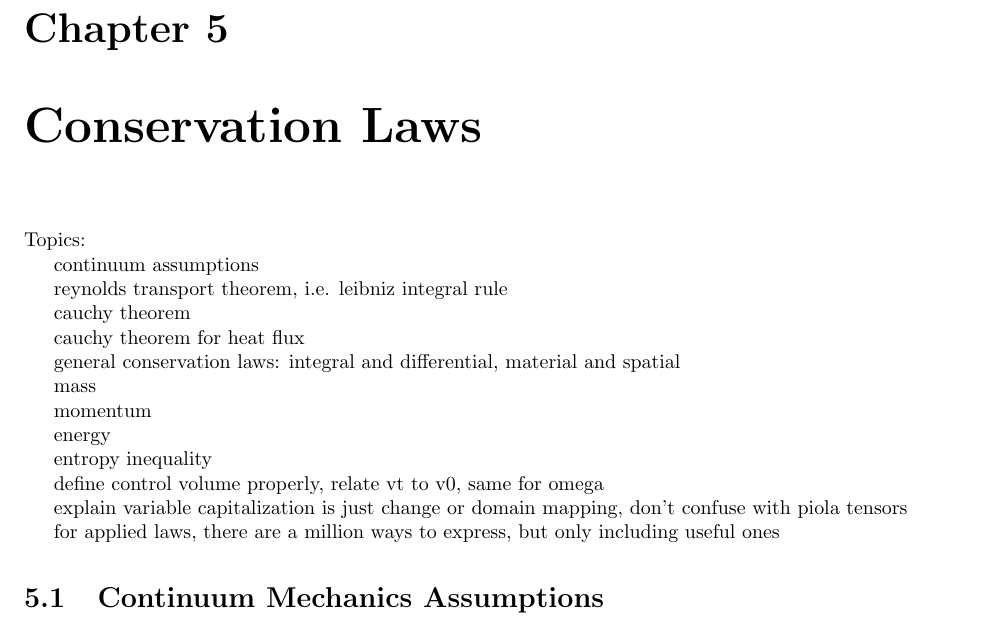
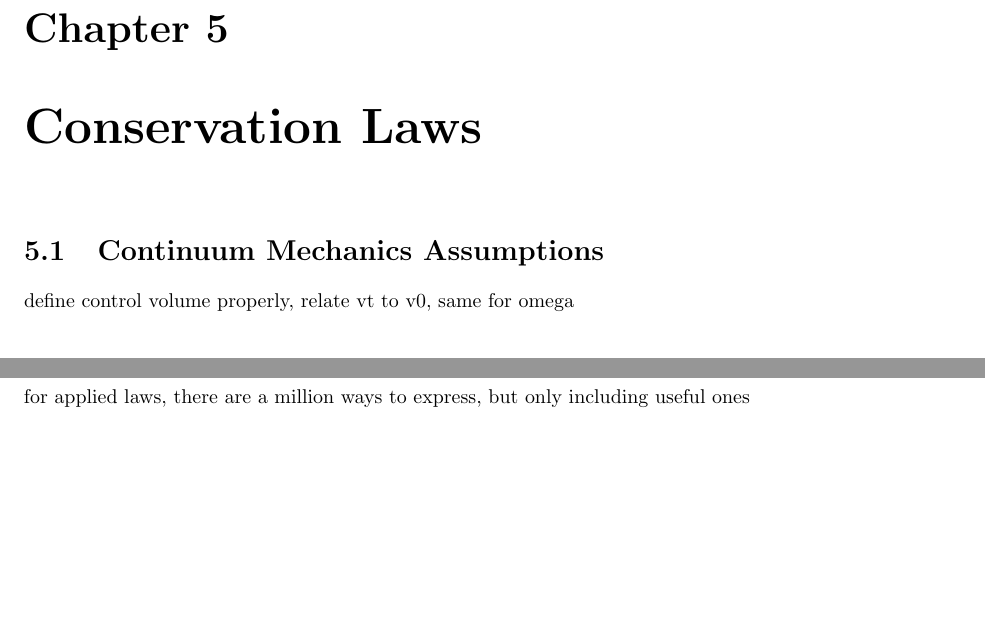
Before and after one commit to ashtonvcole/Ashton-s-Notes, a LaTeX thesis (Tensor Bible/Tensor Bible.tex, which reads Tensor Bible/5_conservation_laws/conservation_laws.tex): part of page 23 of 37 before the commit and two parts of pages 23 and 25 of 37 after it, the two joined at a grey line, cut so that both start at the same text, the shorter picture padded with empty space. Compiled offline with pdfLaTeX.

```diff
--- a/Tensor Bible/5_conservation_laws/conservation_laws.tex
+++ b/Tensor Bible/5_conservation_laws/conservation_laws.tex
@@ -3,33 +3,9 @@
 
 %&& a &= b & \text{Proof \ref{proof:}} \label{equation:}
 
-Topics:
-
-continuum assumptions
-
-reynolds transport theorem, i.e. leibniz integral rule
-
-cauchy theorem
-
-cauchy theorem for heat flux
-
-general conservation laws: integral and differential, material and spatial
-
-mass
-
-momentum
-
-energy
-
-entropy inequality
+\section{Continuum Mechanics Assumptions}
 
 define control volume properly, relate vt to v0, same for omega
-
-explain variable capitalization is just change or domain mapping, don't confuse with piola tensors
-
-for applied laws, there are a million ways to express, but only including useful ones
-
-\section{Continuum Mechanics Assumptions}
 
 \section{Conservation Law Variables}
 
```
Also changed, not shown: Tensor Bible/Tensor Bible.pdf, Tensor Bible/5_conservation_laws/conservation_laws.tex (21 more changed lines).
